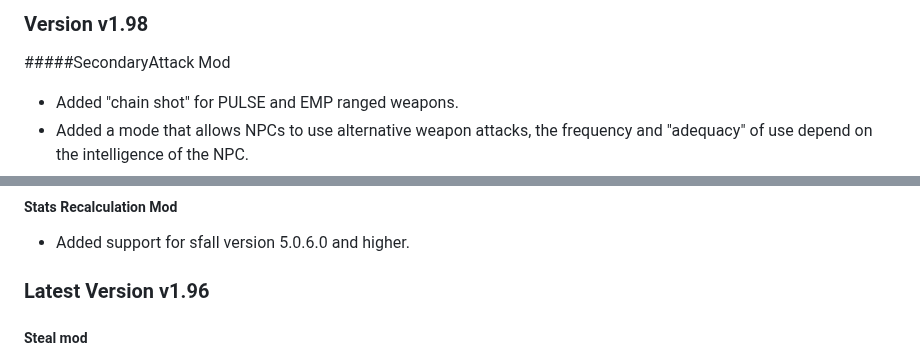
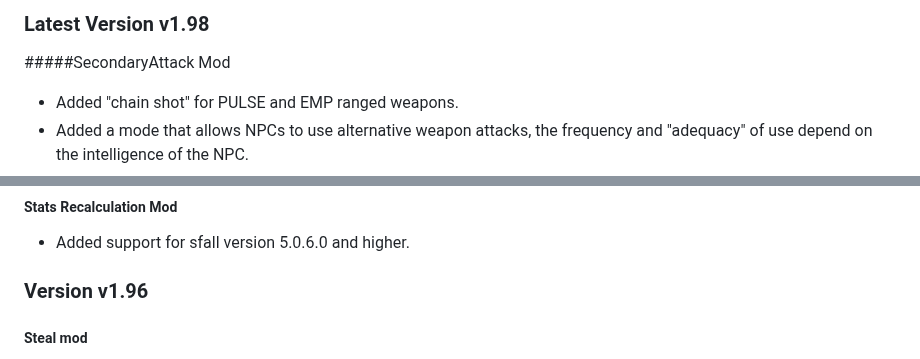
Before and after one commit to dekrus/Fallout2MechanicsMiniRework, a Markdown page: CHANGELOG.md, 2 parts joined by grey strips. Rendered like a GitHub page.

```diff
--- a/CHANGELOG.md
+++ b/CHANGELOG.md
@@ -1,4 +1,4 @@
-### Version v1.98
+### Latest Version v1.98
 #####SecondaryAttack Mod
 - Added "chain shot" for PULSE and EMP ranged weapons.
 - Added a mode that allows NPCs to use alternative weapon attacks, the frequency and "adequacy" of use depend on the intelligence of the NPC.
@@ -17,7 +17,7 @@
 ##### Stats Recalculation Mod
 - Added support for sfall version 5.0.6.0 and higher.
 
-### Latest Version  v1.96
+### Version  v1.96
 ##### Steal mod
 - Fixed stealing chance at negative steal skill values.
 - Fixed crash on failed steal from some NPCs.
```
